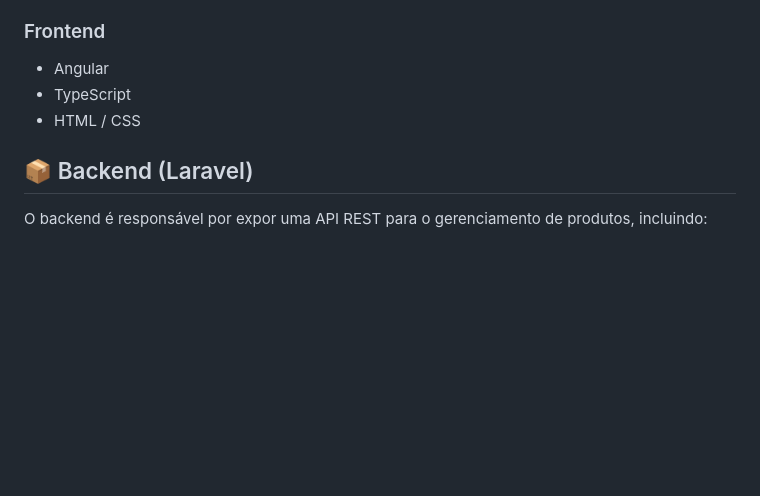
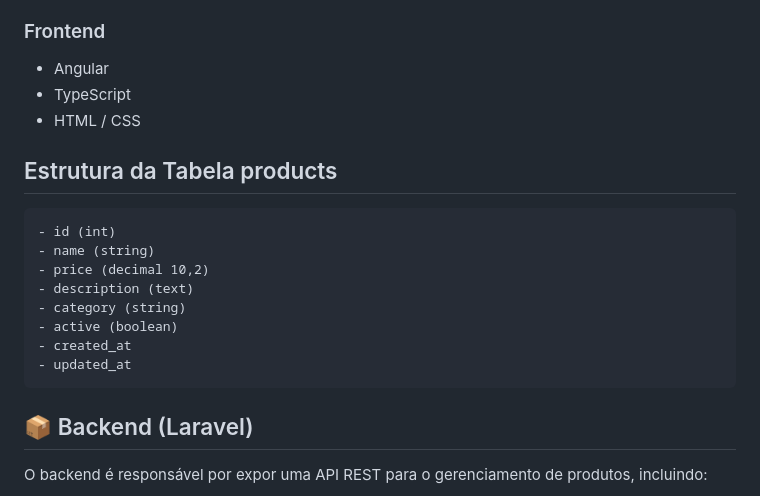
Before and after one commit to maxzdosreis/farmacia-online, a Markdown page: README.md, the part around one of its changes. GitHub-like rendering; blank space fills up the shorter version.

````diff
--- a/README.md
+++ b/README.md
@@ -29,6 +29,18 @@ farmacia-online
 - TypeScript
 - HTML / CSS
 
+## Estrutura da Tabela products
+```
+- id (int)
+- name (string)
+- price (decimal 10,2)
+- description (text)
+- category (string)
+- active (boolean)
+- created_at
+- updated_at
+```
+
 ## 📦 Backend (Laravel)
 
 O backend é responsável por expor uma API REST para o gerenciamento de produtos, incluindo:
````
Also changed, not shown: other parts of README.md (+52 -0 lines).
